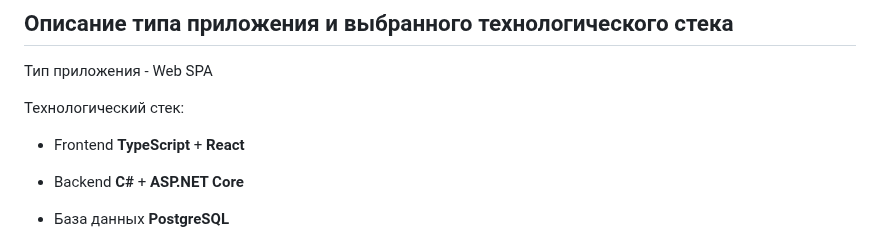
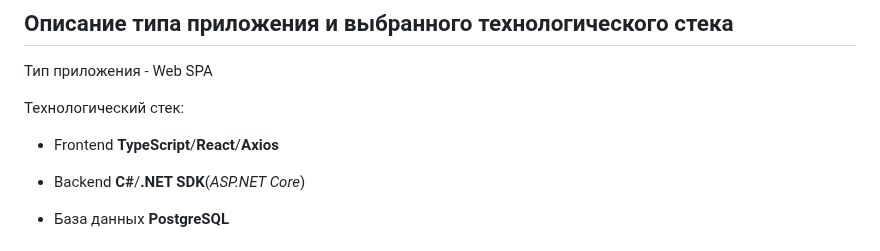
Before and after one commit to Mihyich/PPO, a Markdown page: README.md, the part around one of its changes. Drawn GitHub-style.

Commit message:
Создан отчет по 2-ой лабе в README.md

```diff
--- a/README.md
+++ b/README.md
@@ -57,8 +57,8 @@ Transit|Мобильное (iOS, Android)|есть|есть|Бесплатно (
 
 Технологический стек:
 
-- Frontend __TypeScript__ + __React__
+- Frontend __TypeScript__/__React__/__Axios__
 
-- Backend __C#__ +  __ASP.NET Core__
+- Backend __C#__/__.NET SDK__(_ASP.NET Core_)
 
 - База данных __PostgreSQL__
```
Also changed, not shown: other parts of README.md (+18 -0 lines).
